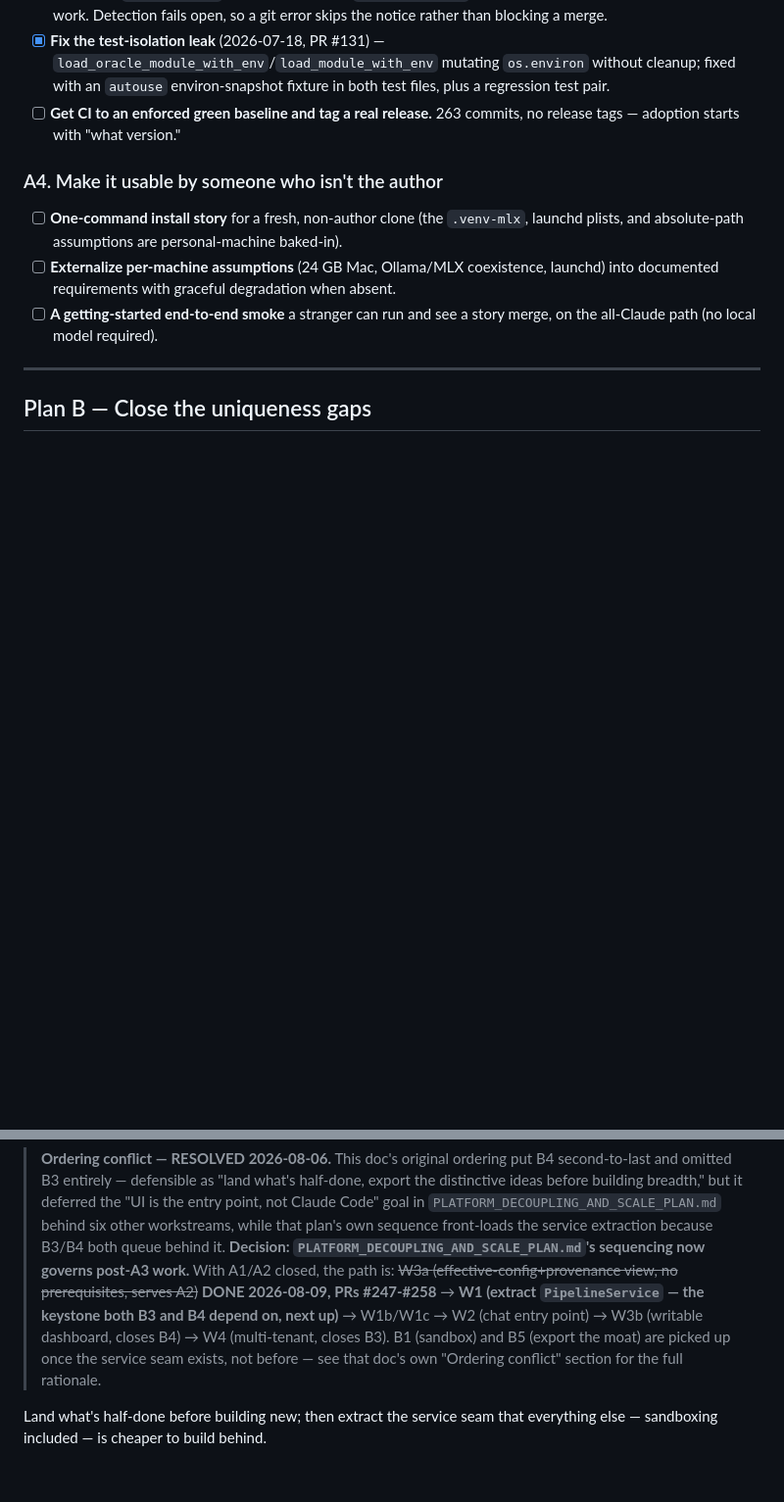
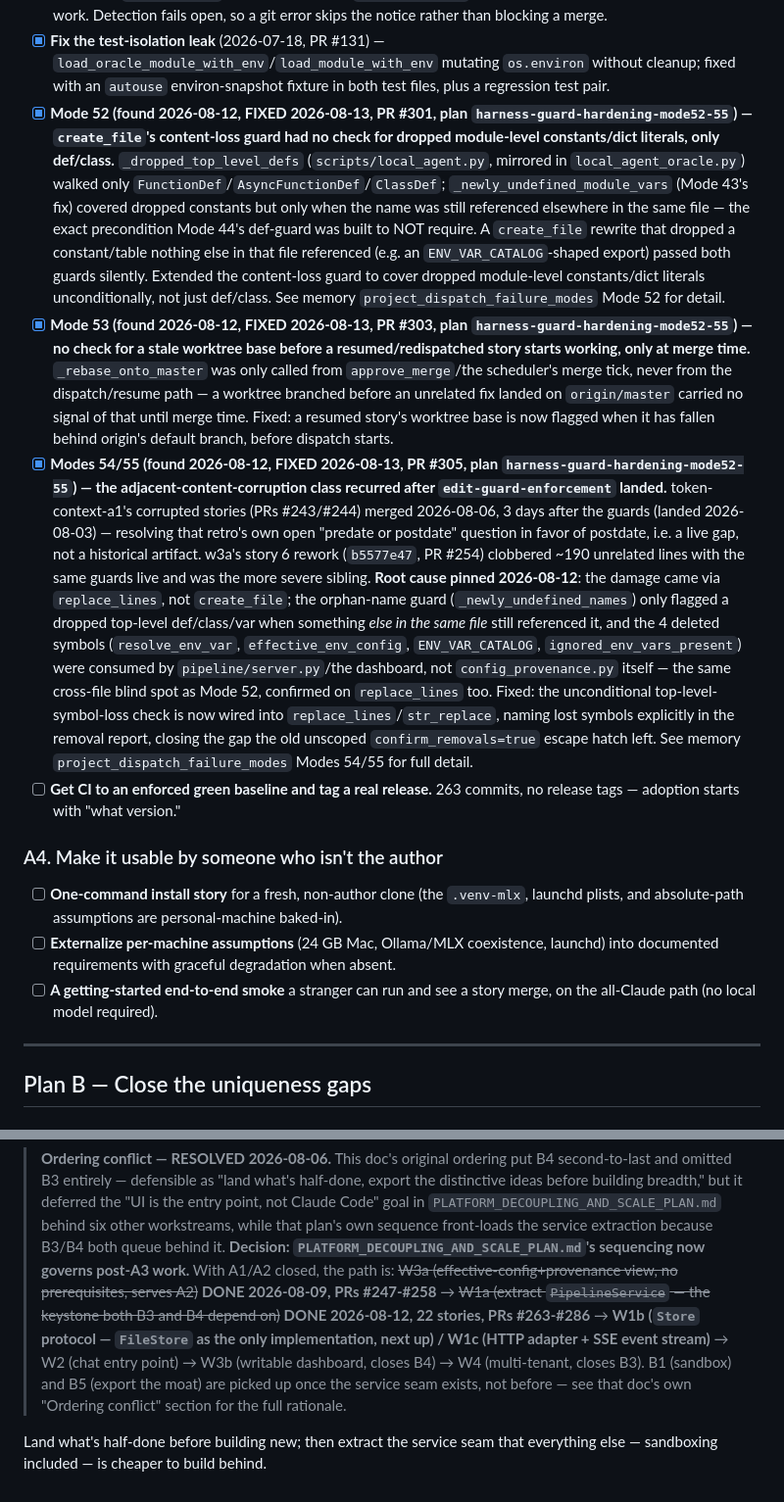
Before and after one commit to motock/fagan, a Markdown page: docs/plans/MATURITY_AND_UNIQUENESS_PLANS.md, 2 parts joined by grey strips. Shown at 98% size. Drawn GitHub-style; blank space fills up the shorter version.

Commit message:
docs(plans): mark Modes 52-55 fixed and update W1 ordering pointer
harness-guard-hardening-mode52-55 (PRs #301/#303/#305) shipped the
fixes the maturity doc still listed as open. W1a (PipelineService
extraction) also completed 2026-08-12 (PRs #263-#286); flip the
suggested-ordering pointer to W1b/W1c as next up. Queue both plans
for a retro in retros/PENDING.md.

Co-Authored-By: Claude Sonnet 5 <noreply@anthropic.com>

```diff
--- a/docs/plans/MATURITY_AND_UNIQUENESS_PLANS.md
+++ b/docs/plans/MATURITY_AND_UNIQUENESS_PLANS.md
@@ -468,6 +468,50 @@ stories (TDD-split stays strictly read-only). Tests in
       `load_oracle_module_with_env`/`load_module_with_env` mutating
       `os.environ` without cleanup; fixed with an `autouse` environ-snapshot
       fixture in both test files, plus a regression test pair.
+- [x] **Mode 52 (found 2026-08-12, FIXED 2026-08-13, PR #301, plan
+      `harness-guard-hardening-mode52-55`) — `create_file`'s content-loss
+      guard had no check for dropped module-level constants/dict literals,
+      only def/class.** `_dropped_top_level_defs`
+      (`scripts/local_agent.py`, mirrored in `local_agent_oracle.py`) walked
+      only `FunctionDef`/`AsyncFunctionDef`/`ClassDef`; `_newly_undefined_module_vars`
+      (Mode 43's fix) covered dropped constants but only when the name was
+      still referenced elsewhere in the same file — the exact precondition
+      Mode 44's def-guard was built to NOT require. A `create_file` rewrite
+      that dropped a constant/table nothing else in that file referenced
+      (e.g. an `ENV_VAR_CATALOG`-shaped export) passed both guards silently.
+      Extended the content-loss guard to cover dropped module-level
+      constants/dict literals unconditionally, not just def/class. See
+      memory `project_dispatch_failure_modes` Mode 52 for detail.
+- [x] **Mode 53 (found 2026-08-12, FIXED 2026-08-13, PR #303, plan
+      `harness-guard-hardening-mode52-55`) — no check for a stale worktree
+      base before a resumed/redispatched story starts working, only at merge
+      time.** `_rebase_onto_master` was only called from `approve_merge`/the
+      scheduler's merge tick, never from the dispatch/resume path — a
+      worktree branched before an unrelated fix landed on `origin/master`
+      carried no signal of that until merge time. Fixed: a resumed story's
+      worktree base is now flagged when it has fallen behind origin's
+      default branch, before dispatch starts.
+- [x] **Modes 54/55 (found 2026-08-12, FIXED 2026-08-13, PR #305, plan
+      `harness-guard-hardening-mode52-55`) — the adjacent-content-corruption
+      class recurred after `edit-guard-enforcement` landed.** token-context-a1's
+      corrupted stories (PRs #243/#244) merged 2026-08-06, 3 days after the
+      guards (landed 2026-08-03) — resolving that retro's own open "predate
+      or postdate" question in favor of postdate, i.e. a live gap, not a
+      historical artifact. w3a's story 6 rework (`b5577e47`, PR #254)
+      clobbered ~190 unrelated lines with the same guards live and was the
+      more severe sibling. **Root cause pinned 2026-08-12**: the damage came
+      via `replace_lines`, not `create_file`; the orphan-name guard
+      (`_newly_undefined_names`) only flagged a dropped top-level def/class/var
+      when something *else in the same file* still referenced it, and the 4
+      deleted symbols (`resolve_env_var`, `effective_env_config`,
+      `ENV_VAR_CATALOG`, `ignored_env_vars_present`) were consumed by
+      `pipeline/server.py`/the dashboard, not `config_provenance.py` itself —
+      the same cross-file blind spot as Mode 52, confirmed on `replace_lines`
+      too. Fixed: the unconditional top-level-symbol-loss check is now wired
+      into `replace_lines`/`str_replace`, naming lost symbols explicitly in
+      the removal report, closing the gap the old unscoped
+      `confirm_removals=true` escape hatch left. See memory
+      `project_dispatch_failure_modes` Modes 54/55 for full detail.
 - [ ] **Get CI to an enforced green baseline and tag a real release.** 263
       commits, no release tags — adoption starts with "what version."
 
@@ -611,12 +655,14 @@ B4 → B6.~~ **Superseded 2026-08-06 — see resolution below.**
 > both queue behind it. **Decision: `PLATFORM_DECOUPLING_AND_SCALE_PLAN.md`'s
 > sequencing now governs post-A3 work.** With A1/A2 closed, the path is: ~~W3a
 > (effective-config+provenance view, no prerequisites, serves A2)~~ **DONE
-> 2026-08-09, PRs #247-#258** → **W1 (extract `PipelineService` — the
-> keystone both B3 and B4 depend on, next up)** → W1b/W1c → W2 (chat entry
-> point) → W3b (writable dashboard, closes B4) → W4 (multi-tenant, closes
-> B3). B1 (sandbox) and B5 (export the moat) are picked up once the service
-> seam exists, not before — see that doc's own "Ordering conflict" section
-> for the full rationale.
+> 2026-08-09, PRs #247-#258** → ~~W1a (extract `PipelineService` — the
+> keystone both B3 and B4 depend on)~~ **DONE 2026-08-12, 22 stories, PRs
+> #263-#286** → **W1b (`Store` protocol — `FileStore` as the only
+> implementation, next up) / W1c (HTTP adapter + SSE event stream)** → W2
+> (chat entry point) → W3b (writable dashboard, closes B4) → W4
+> (multi-tenant, closes B3). B1 (sandbox) and B5 (export the moat) are
+> picked up once the service seam exists, not before — see that doc's own
+> "Ordering conflict" section for the full rationale.
 
 Land what's half-done before building new; then extract the service seam
 that everything else — sandboxing included — is cheaper to build behind.
```
Also changed, not shown: retros/PENDING.md (+4 -0 lines).
